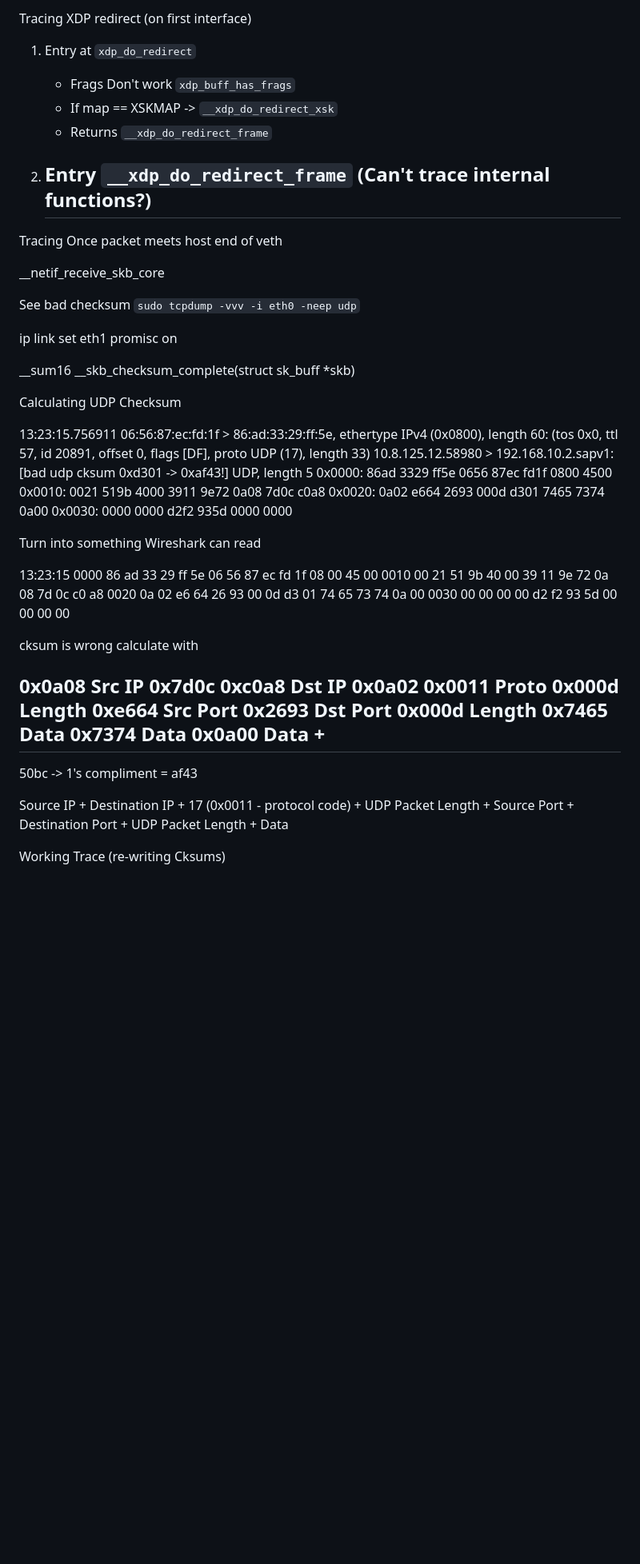
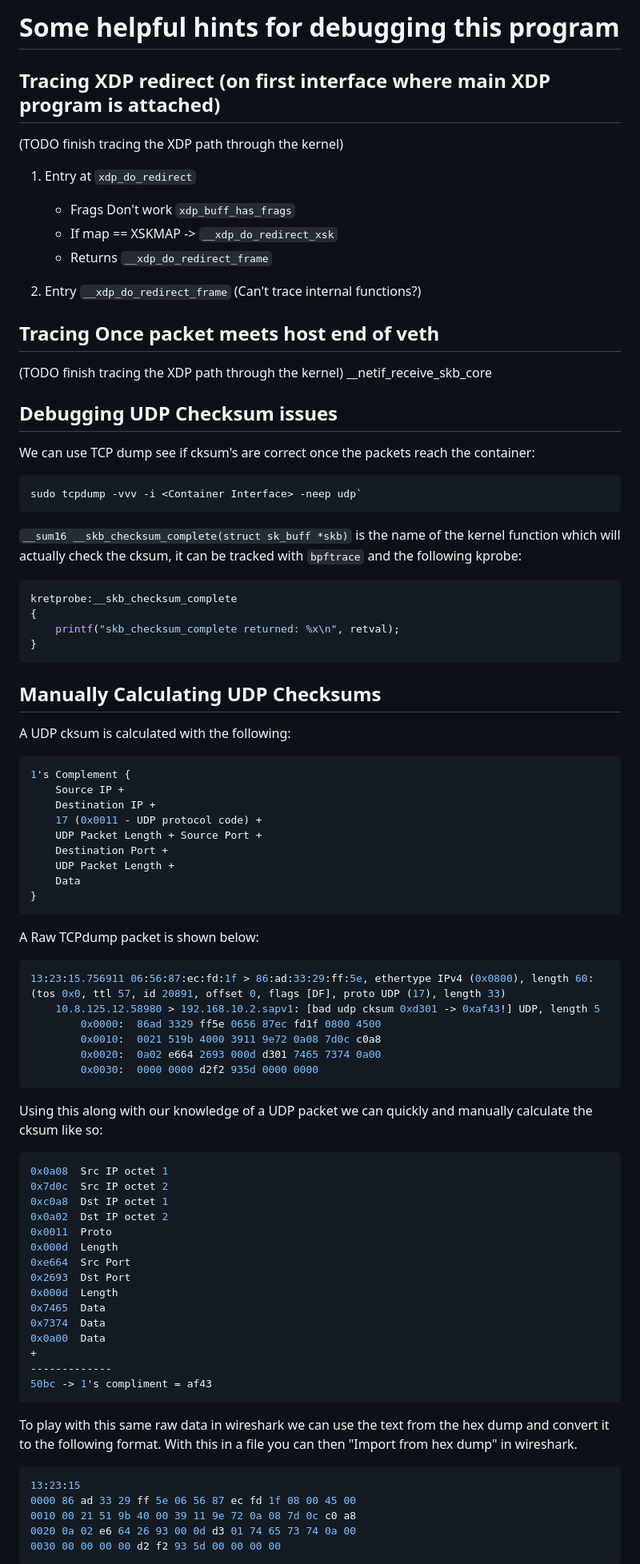
Before and after one commit to redhat-et/net-ebpf-playground, a Markdown page: userspace-go/README.md, the part around one of its changes. Shown at 80% size. GitHub-like rendering; blank space fills up the shorter version.

````diff
--- a/userspace-go/README.md
+++ b/userspace-go/README.md
@@ -1,48 +1,75 @@
-Tracing XDP redirect (on first interface)
+# Some helpful hints for debugging this program
 
+## Tracing XDP redirect (on first interface where main XDP program is attached)
+
+(TODO finish tracing the XDP path through the kernel)
 1. Entry at `xdp_do_redirect`
     - Frags Don't work `xdp_buff_has_frags`
     - If map == XSKMAP -> `__xdp_do_redirect_xsk`
     - Returns `__xdp_do_redirect_frame`
 
 2. Entry `__xdp_do_redirect_frame` (Can't trace internal functions?)
-    -
 
-Tracing Once packet meets host end of veth
 
+## Tracing Once packet meets host end of veth
+
+(TODO finish tracing the XDP path through the kernel)
 __netif_receive_skb_core
 
 
+## Debugging UDP Checksum issues
 
-See bad checksum `sudo tcpdump -vvv -i eth0 -neep udp`
+We can use TCP dump see if cksum's are correct once the packets reach the container:
 
-ip link set eth1 promisc on
+```bash
+sudo tcpdump -vvv -i <Container Interface> -neep udp`
+```
 
-__sum16 __skb_checksum_complete(struct sk_buff *skb)
+`__sum16 __skb_checksum_complete(struct sk_buff *skb)` is the name of the kernel
+function which will actually check the cksum, it can be tracked with `bpftrace`
+and the following kprobe:
 
-Calculating UDP Checksum
+```bash
+kretprobe:__skb_checksum_complete
+{
+    printf("skb_checksum_complete returned: %x\n", retval);
+}
+```
 
+## Manually Calculating UDP Checksums
+
+A UDP cksum is calculated with the following:
+
+```bash
+1's Complement {
+    Source IP +
+    Destination IP +
+    17 (0x0011 - UDP protocol code) +
+    UDP Packet Length + Source Port +
+    Destination Port +
+    UDP Packet Length +
+    Data
+}
+```
+
+A Raw TCPdump packet is shown below:
+```bash
 13:23:15.756911 06:56:87:ec:fd:1f > 86:ad:33:29:ff:5e, ethertype IPv4 (0x0800), length 60: (tos 0x0, ttl 57, id 20891, offset 0, flags [DF], proto UDP (17), length 33)
     10.8.125.12.58980 > 192.168.10.2.sapv1: [bad udp cksum 0xd301 -> 0xaf43!] UDP, length 5
         0x0000:  86ad 3329 ff5e 0656 87ec fd1f 0800 4500
         0x0010:  0021 519b 4000 3911 9e72 0a08 7d0c c0a8
         0x0020:  0a02 e664 2693 000d d301 7465 7374 0a00
         0x0030:  0000 0000 d2f2 935d 0000 0000
+```
 
-Turn into something Wireshark can read
+Using this along with our knowledge of a UDP packet we can quickly and manually
+calculate the cksum like so:
 
-13:23:15
-0000 86 ad 33 29 ff 5e 06 56 87 ec fd 1f 08 00 45 00
-0010 00 21 51 9b 40 00 39 11 9e 72 0a 08 7d 0c c0 a8
-0020 0a 02 e6 64 26 93 00 0d d3 01 74 65 73 74 0a 00
-0030 00 00 00 00 d2 f2 93 5d 00 00 00 00
-
-cksum is wrong calculate with
-
-0x0a08  Src IP
-0x7d0c
-0xc0a8  Dst IP
-0x0a02
+```bash
+0x0a08  Src IP octet 1
+0x7d0c  Src IP octet 2
+0xc0a8  Dst IP octet 1
+0x0a02  Dst IP octet 2
 0x0011  Proto
 0x000d  Length
 0xe664  Src Port
@@ -54,8 +81,17 @@ cksum is wrong calculate with
 +
 -------------
 50bc -> 1's compliment = af43
+```
 
-Source IP + Destination IP + 17 (0x0011 - protocol code) + UDP Packet Length + Source Port + Destination Port + UDP Packet Length + Data
+To play with this same raw data in wireshark we can use the text from the hex dump
+and convert it to the following format.  With this in a file you can then
+"Import from hex dump" in wireshark.
 
-Working Trace (re-writing Cksums)
+```bash
+13:23:15
+0000 86 ad 33 29 ff 5e 06 56 87 ec fd 1f 08 00 45 00
+0010 00 21 51 9b 40 00 39 11 9e 72 0a 08 7d 0c c0 a8
+0020 0a 02 e6 64 26 93 00 0d d3 01 74 65 73 74 0a 00
+0030 00 00 00 00 d2 f2 93 5d 00 00 00 00
+```
 
````
Also changed, not shown: other parts of userspace-go/README.md (+17 -1 lines), userspace-go/wireshark.png (added), 8 other files.
